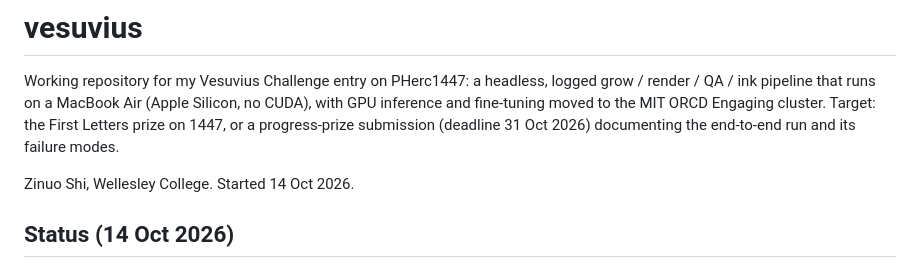
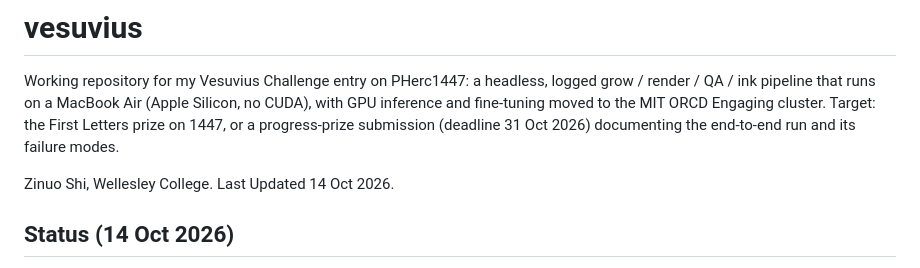
Before and after one commit to ZinuoS/Vesuvius_ZS, a Markdown page: README.md, the part around the change. Rendered like a GitHub page.

Commit message:
Update last updated date and project status
Updated the last updated date in the README and refined the project status.

```diff
--- a/README.md
+++ b/README.md
@@ -5,7 +5,7 @@ that runs on a MacBook Air (Apple Silicon, no CUDA), with GPU inference and fine
 Engaging cluster. Target: the First Letters prize on 1447, or a progress-prize submission (deadline 31 Oct 2026)
 documenting the end-to-end run and its failure modes.
 
-Zinuo Shi, Wellesley College. Started 14 Oct 2026.
+Zinuo Shi, Wellesley College. Last Updated 14 Oct 2026.
 
 ## Status (14 Oct 2026)
 - Pipeline works end to end: seed -> `vc_grow_seg_from_seed` -> `vc_render_tifxyz` -> composites -> cross-section QA -> ink inference on MPS.
```
